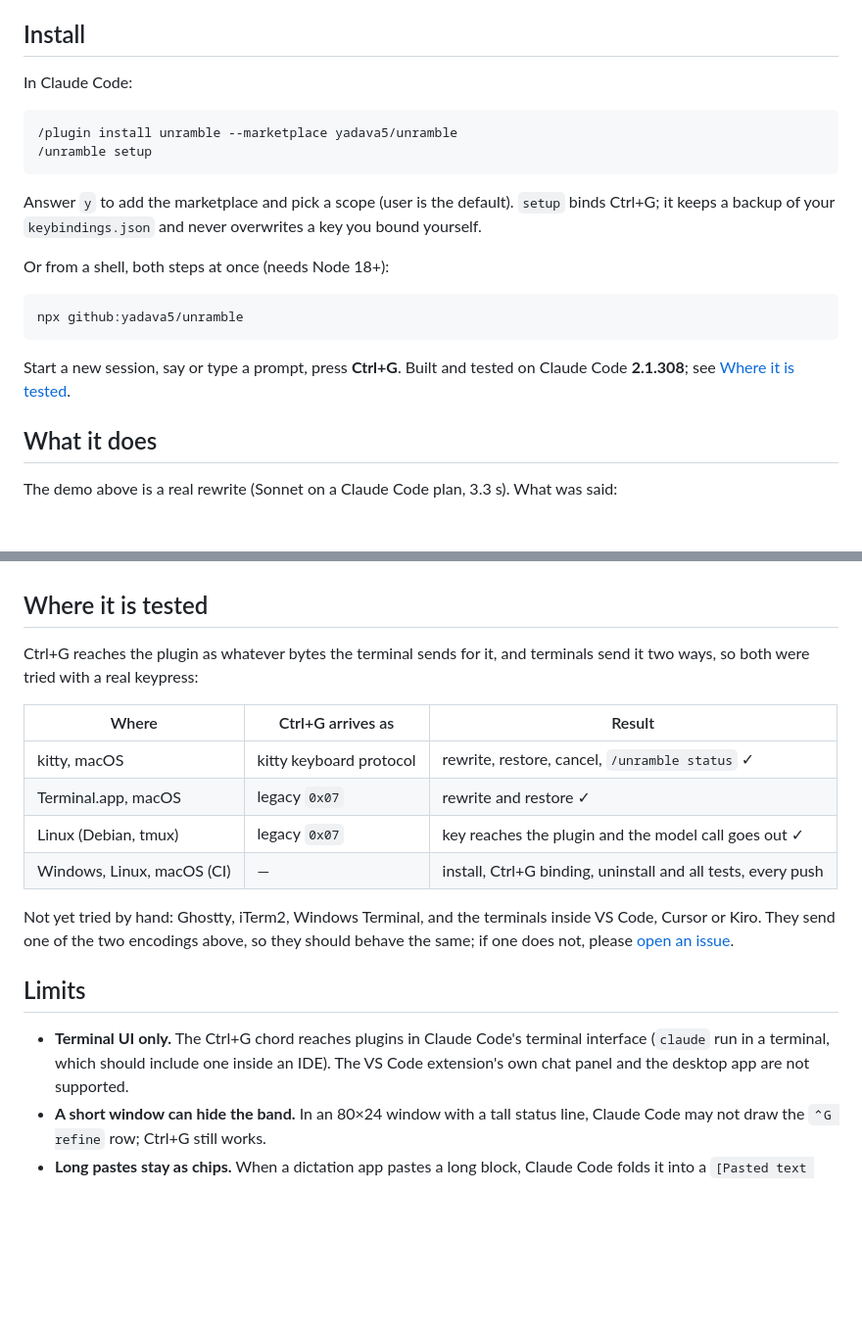
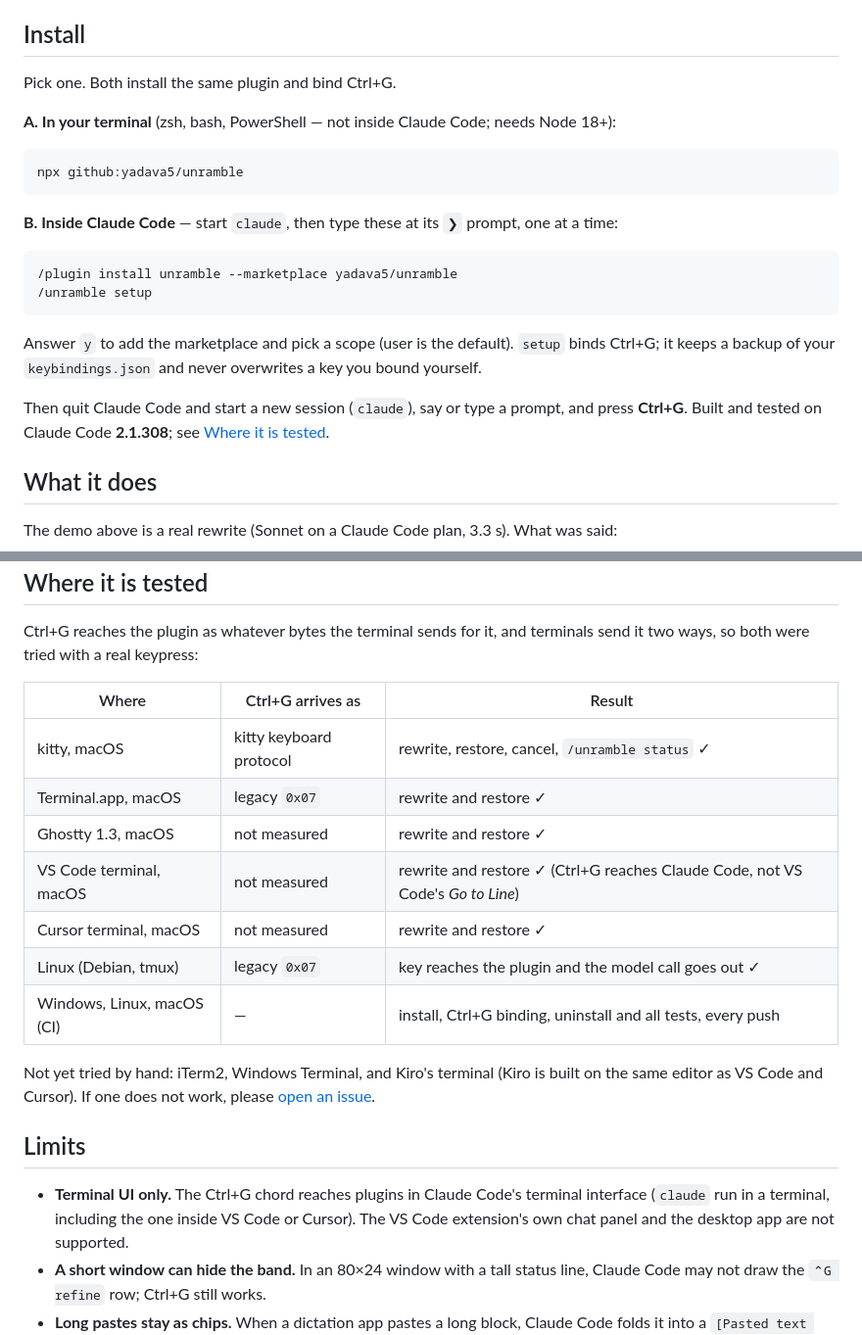
Before and after one commit to yadava5/unramble, a Markdown page: README.md, 2 parts joined by grey strips. Shown at 98% size. Rendered like a GitHub page; blank space fills up the shorter version.

Commit message:
docs: say where each install line runs; add Ghostty, VS Code, Cursor
"In Claude Code" next to a slash command and "from a shell" next to npx left
people guessing which goes where, so the two installs are now labelled A (your
terminal) and B (inside Claude Code, at its prompt).

Tested by hand on macOS with a real keypress (rough draft typed, Ctrl+G,
rewrite seen, Ctrl+G again, original seen): Ghostty 1.3.1, the VS Code
integrated terminal and the Cursor integrated terminal. In VS Code, Ctrl+G
reached Claude Code rather than the editor's Go to Line. Kiro needs an AWS
sign-in before it opens a terminal, so it stays untested.

````diff
--- a/README.md
+++ b/README.md
@@ -34,7 +34,15 @@ lost. Ctrl+G again puts your original back.
 
 ## Install
 
-In Claude Code:
+Pick one. Both install the same plugin and bind Ctrl+G.
+
+**A. In your terminal** (zsh, bash, PowerShell — not inside Claude Code; needs Node 18+):
+
+```sh
+npx github:yadava5/unramble
+```
+
+**B. Inside Claude Code** — start `claude`, then type these at its `❯` prompt, one at a time:
 
 ```text
 /plugin install unramble --marketplace yadava5/unramble
@@ -44,14 +52,9 @@ In Claude Code:
 Answer `y` to add the marketplace and pick a scope (user is the default). `setup` binds Ctrl+G;
 it keeps a backup of your `keybindings.json` and never overwrites a key you bound yourself.
 
-Or from a shell, both steps at once (needs Node 18+):
-
-```sh
-npx github:yadava5/unramble
-```
-
-Start a new session, say or type a prompt, press **Ctrl+G**. Built and tested on Claude Code
-**2.1.308**; see [Where it is tested](#where-it-is-tested).
+Then quit Claude Code and start a new session (`claude`), say or type a prompt, and press
+**Ctrl+G**. Built and tested on Claude Code **2.1.308**; see
+[Where it is tested](#where-it-is-tested).
 
 ## What it does
 
@@ -147,17 +150,20 @@ two ways, so both were tried with a real keypress:
 |---|---|---|
 | kitty, macOS | kitty keyboard protocol | rewrite, restore, cancel, `/unramble status` ✓ |
 | Terminal.app, macOS | legacy `0x07` | rewrite and restore ✓ |
+| Ghostty 1.3, macOS | not measured | rewrite and restore ✓ |
+| VS Code terminal, macOS | not measured | rewrite and restore ✓ (Ctrl+G reaches Claude Code, not VS Code's *Go to Line*) |
+| Cursor terminal, macOS | not measured | rewrite and restore ✓ |
 | Linux (Debian, tmux) | legacy `0x07` | key reaches the plugin and the model call goes out ✓ |
 | Windows, Linux, macOS (CI) | — | install, Ctrl+G binding, uninstall and all tests, every push |
 
-Not yet tried by hand: Ghostty, iTerm2, Windows Terminal, and the terminals inside VS Code,
-Cursor or Kiro. They send one of the two encodings above, so they should behave the same; if
-one does not, please [open an issue](https://github.com/yadava5/unramble/issues/new/choose).
+Not yet tried by hand: iTerm2, Windows Terminal, and Kiro's terminal (Kiro is built on the same
+editor as VS Code and Cursor). If one does not work, please
+[open an issue](https://github.com/yadava5/unramble/issues/new/choose).
 
 ## Limits
 
 - **Terminal UI only.** The Ctrl+G chord reaches plugins in Claude Code's terminal interface
-  (`claude` run in a terminal, which should include one inside an IDE). The VS Code
+  (`claude` run in a terminal, including the one inside VS Code or Cursor). The VS Code
   extension's own chat panel and the desktop app are not supported.
 - **A short window can hide the band.** In an 80×24 window with a tall status line, Claude Code
   may not draw the `⌃G refine` row; Ctrl+G still works.
````
